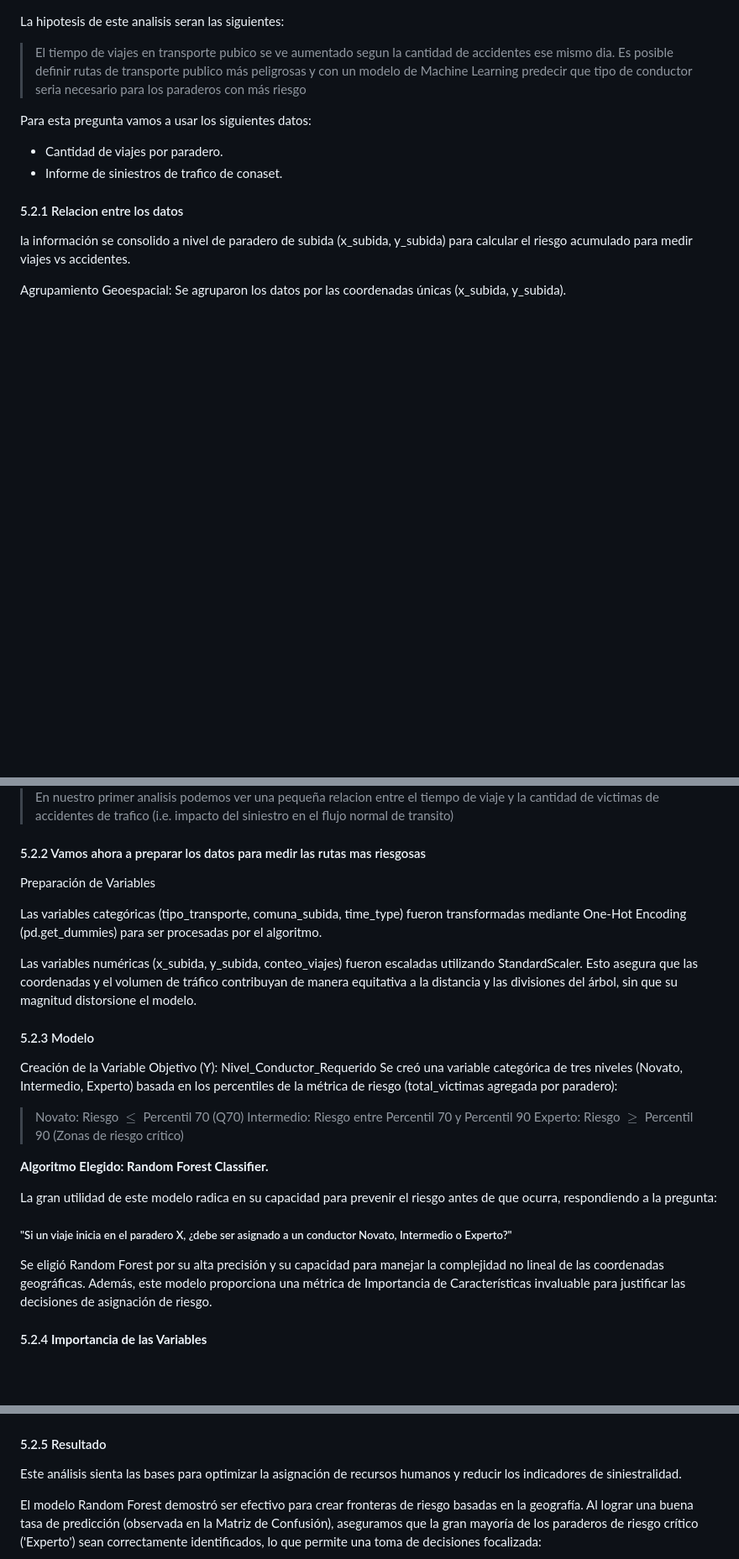
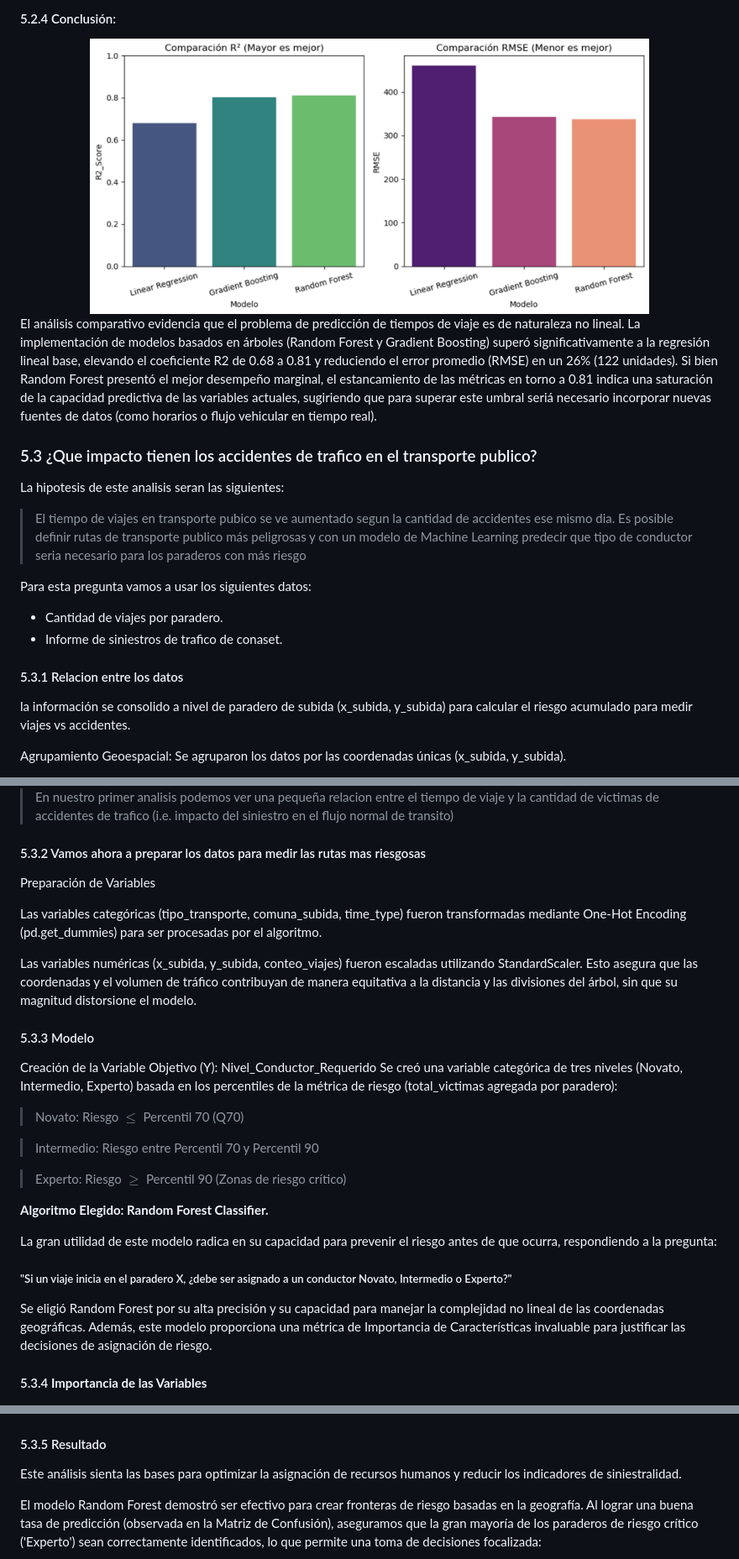
Before and after one commit to Cheng-0201/Proyecto-de-Ciencia-de-Dato, a Markdown page: docs/index_source.md, 3 parts joined by grey strips. Shown: that part at 84% size. GitHub-like rendering; pictures changed too: docs/img/modelos/comparativa.png (added); blank space fills up the shorter version.

```diff
--- a/docs/index_source.md
+++ b/docs/index_source.md
@@ -247,3 +323,15 @@ En conclusión, no establece nuestra hipótesis.
+#### 5.2.4 Conclusión:
+
+<div align="center">
+<img alt="Sintesis" src="./img/modelos/comparativa.png" width="80%"/>
+</div>
+
+El análisis comparativo evidencia que el problema de predicción de tiempos de viaje es de naturaleza no lineal. La implementación de modelos basados en árboles (Random Forest y Gradient Boosting) superó significativamente a la regresión lineal base, elevando el coeficiente R2 de 0.68 a 0.81 y reduciendo el error promedio (RMSE) en un 26% (122 unidades). Si bien Random Forest presentó el mejor desempeño marginal, el estancamiento de las métricas en torno a 0.81 indica una saturación de la capacidad predictiva de las variables actuales, sugiriendo que para superar este umbral seriá necesario incorporar nuevas fuentes de datos (como horarios o flujo vehicular en tiempo real).
+
+
+
+
+### 5.3 ¿Que impacto tienen los accidentes de trafico en el transporte publico?
 La hipotesis de este analisis seran las siguientes:
 
 > El tiempo de viajes en transporte pubico se ve aumentado segun la cantidad de accidentes ese mismo dia.
@@ -254,7 +342,7 @@ Para esta pregunta vamos a usar los siguientes datos:
 - Cantidad de viajes por paradero.
 - Informe de siniestros de trafico de conaset.
 
-#### 5.2.1 Relacion entre los datos
+#### 5.3.1 Relacion entre los datos
 la información se consolido a nivel de paradero de subida (x_subida, y_subida) para calcular el riesgo acumulado para medir viajes vs accidentes.
 
 Agrupamiento Geoespacial: Se agruparon los datos por las coordenadas únicas (x_subida, y_subida).
@@ -266,7 +354,7 @@ Métricas Agregadas: Se calculó el conteo_viajes (volumen de tráfico) y la sum
 > En nuestro primer analisis podemos ver una pequeña relacion entre el tiempo de viaje y
 > la cantidad de victimas de accidentes de trafico (i.e. impacto del siniestro en el flujo normal de transito)
 
-#### 5.2.2 Vamos ahora a preparar los datos para medir las rutas mas riesgosas
+#### 5.3.2 Vamos ahora a preparar los datos para medir las rutas mas riesgosas
 
 Preparación de Variables
 
@@ -274,13 +362,15 @@ Las variables categóricas (tipo_transporte, comuna_subida, time_type) fueron tr
 
 Las variables numéricas (x_subida, y_subida, conteo_viajes) fueron escaladas utilizando StandardScaler. Esto asegura que las coordenadas y el volumen de tráfico contribuyan de manera equitativa a la distancia y las divisiones del árbol, sin que su magnitud distorsione el modelo.
 
-#### 5.2.3 Modelo
+#### 5.3.3 Modelo
 
 Creación de la Variable Objetivo (Y): Nivel_Conductor_Requerido
 Se creó una variable categórica de tres niveles (Novato, Intermedio, Experto) basada en los percentiles de la métrica de riesgo (total_victimas agregada por paradero):
 
 > Novato: Riesgo $\leq$ Percentil 70 (Q70)
+
 > Intermedio: Riesgo entre Percentil 70 y Percentil 90
+
 > Experto: Riesgo $\geq$ Percentil 90 (Zonas de riesgo crítico)
 
 
@@ -288,12 +378,12 @@ Se creó una variable categórica de tres niveles (Novato, Intermedio, Experto)
 
 La gran utilidad de este modelo radica en su capacidad para prevenir el riesgo antes de que ocurra, respondiendo a la pregunta:
 
-#####     "Si un viaje inicia en el paradero X, ¿debe ser asignado a un conductor Novato, Intermedio o Experto?"
+##### "Si un viaje inicia en el paradero X, ¿debe ser asignado a un conductor Novato, Intermedio o Experto?"
 
 Se eligió Random Forest por su alta precisión y su capacidad para manejar la complejidad no lineal de las coordenadas geográficas. Además, este modelo proporciona una métrica de Importancia de Características invaluable para justificar las decisiones de asignación de riesgo.
 
 
-#### 5.2.4 **Importancia de las Variables**
+#### 5.3.4 **Importancia de las Variables**
 
 <img alt="variables_modelo" src="./img/choques/variables_modelo.png" width="50%"/>
 
@@ -309,7 +399,7 @@ El modelo reveló claramente qué factores son los impulsores del riesgo. Los re
 
 
 
-#### 5.2.5 Resultado
+#### 5.3.5 Resultado
 
 Este análisis sienta las bases para optimizar la asignación de recursos humanos y reducir los indicadores de siniestralidad.
 
```
Also changed, not shown: other parts of docs/index_source.md (+96 -20 lines), docs/img/modelos/Gradient_Boosting.png (added), docs/img/modelos/Random_forest.png (added), docs/img/modelos/Regresion_Lineal.png (added).
